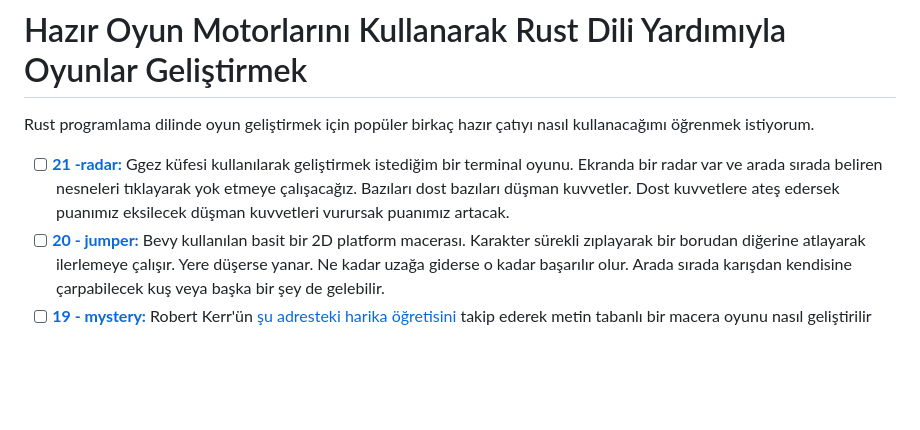
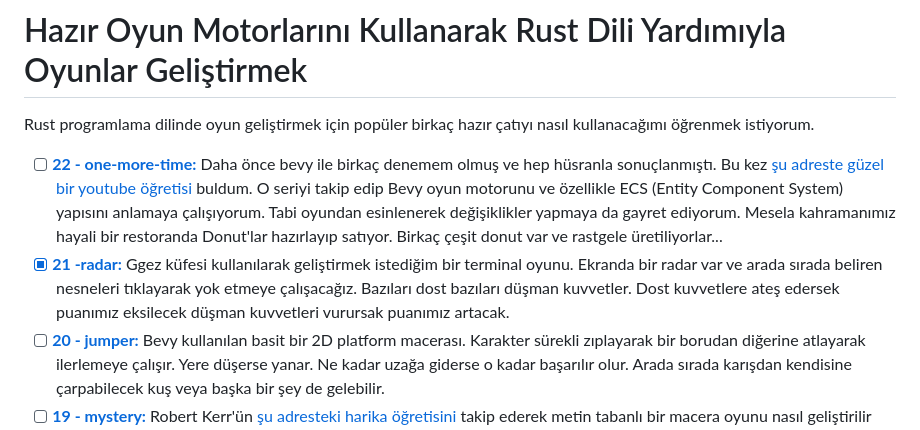
Before and after one commit to buraksenyurt/game-dev-with-rust, a Markdown page: README.md, the part around the change. GitHub-like rendering; blank space fills up the shorter version.

Commit message:
Updated readme document.

```diff
--- a/README.md
+++ b/README.md
@@ -2,7 +2,8 @@
 
 Rust programlama dilinde oyun geliştirmek için popüler birkaç hazır çatıyı nasıl kullanacağımı öğrenmek istiyorum.
 
-- [ ] **[21 -radar:](https://github.com/buraksenyurt/game-dev-with-rust/tree/main/radar)** Ggez küfesi kullanılarak geliştirmek istediğim bir terminal oyunu. Ekranda bir radar var ve arada sırada beliren nesneleri tıklayarak yok etmeye çalışacağız. Bazıları dost bazıları düşman kuvvetler. Dost kuvvetlere ateş edersek puanımız eksilecek düşman kuvvetleri vurursak puanımız artacak.
+- [ ] **[22 - one-more-time:](https://github.com/buraksenyurt/game-dev-with-rust/tree/main/one-more-time)** Daha önce bevy ile birkaç denemem olmuş ve hep hüsranla sonuçlanmıştı. Bu kez [şu adreste güzel bir youtube öğretisi](https://www.youtube.com/watch?v=VMDTEQC4vBI&t=9s) buldum. O seriyi takip edip Bevy oyun motorunu ve özellikle ECS (Entity Component System) yapısını anlamaya çalışıyorum. Tabi oyundan esinlenerek değişiklikler yapmaya da gayret ediyorum. Mesela kahramanımız hayali bir restoranda Donut'lar hazırlayıp satıyor. Birkaç çeşit donut var ve rastgele üretiliyorlar...
+- [x] **[21 -radar:](https://github.com/buraksenyurt/game-dev-with-rust/tree/main/radar)** Ggez küfesi kullanılarak geliştirmek istediğim bir terminal oyunu. Ekranda bir radar var ve arada sırada beliren nesneleri tıklayarak yok etmeye çalışacağız. Bazıları dost bazıları düşman kuvvetler. Dost kuvvetlere ateş edersek puanımız eksilecek düşman kuvvetleri vurursak puanımız artacak.
 - [ ] **[20 - jumper:](https://github.com/buraksenyurt/game-dev-with-rust/tree/main/jumper)** Bevy kullanılan basit bir 2D platform macerası. Karakter sürekli zıplayarak bir borudan diğerine atlayarak ilerlemeye çalışır. Yere düşerse yanar. Ne kadar uzağa giderse o kadar başarılır olur. Arada sırada karışdan kendisine çarpabilecek kuş veya başka bir şey de gelebilir.
 - [ ] **[19 - mystery:](https://github.com/buraksenyurt/game-dev-with-rust/tree/main/mystery)** Robert Kerr'ün [şu adresteki harika öğretisini](https://www.riskpeep.com/2022/08/make-text-adventure-game-rust-1.html) takip ederek metin tabanlı bir macera oyunu nasıl geliştirilir öğrenmeye çalışıyorum. Bu sırada Rust'ın temel bilgilerini de tekrar etmiş oluyorum.
 - [ ] **[18 - mazes:](https://github.com/buraksenyurt/game-dev-with-rust/tree/main/mazes)** Jamis Buck'ın [Mazes for Programmers](http://www.mazesforprogrammers.com/) isimli kitabının ilk bölümünde başlayan Binary Tree algoritmasına göre labirent oluşturma ve çözüm için Dijkstra algoritmasının uygulanmasını ele aldığım örnek. Kitap konuyu Ruby ile ele almış ben Rust'a evirmeye çalışıyorum.
```
